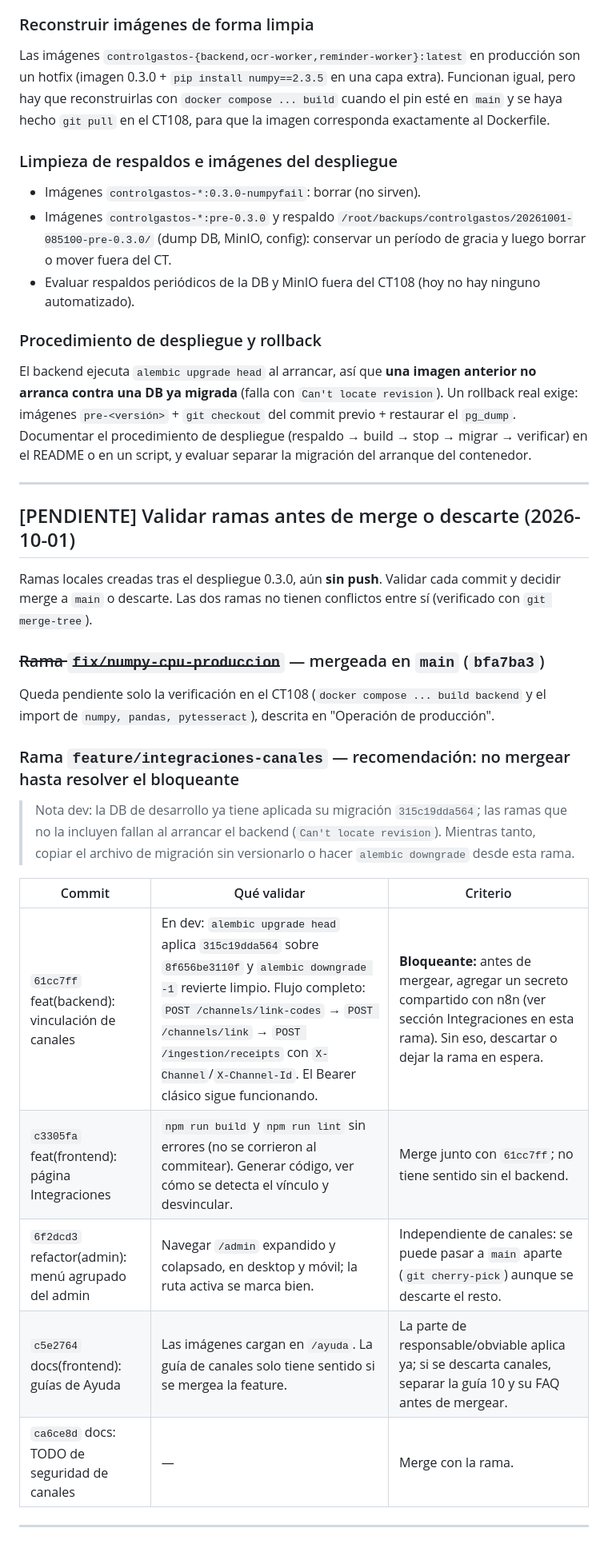
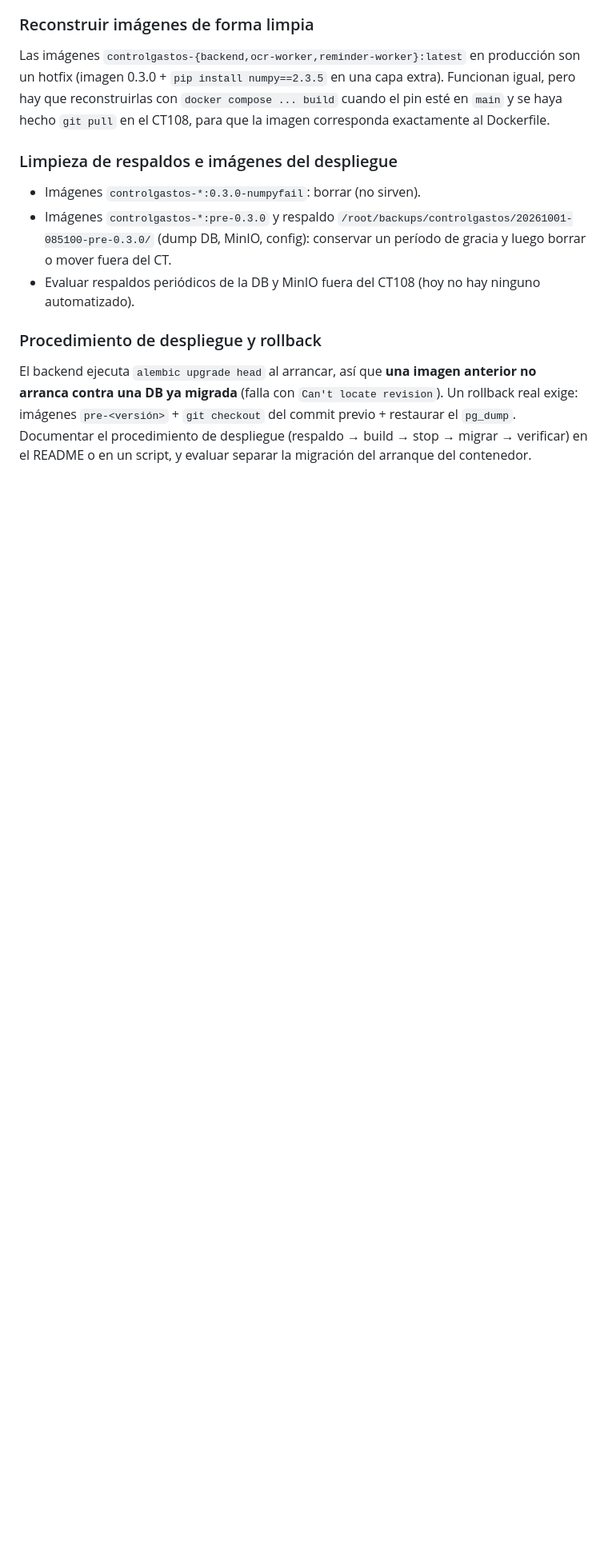
Before and after one commit to Black-Zeus/ControlGastos, a Markdown page: TODO.md, the part around one of its changes. Shown at 80% size. GitHub-like rendering; blank space fills up the shorter version.

Commit message:
docs: limpia TODO tras mergear integraciones de canales
Co-Authored-By: Claude Opus 5.5 <noreply@anthropic.com>

```diff
--- a/TODO.md
+++ b/TODO.md
@@ -276,32 +279,3 @@ contra una DB ya migrada** (falla con `Can't locate revision`). Un rollback real
 `pre-<versión>` + `git checkout` del commit previo + restaurar el `pg_dump`. Documentar el
 procedimiento de despliegue (respaldo → build → stop → migrar → verificar) en el README o en un
 script, y evaluar separar la migración del arranque del contenedor.
-
----
-
-## [PENDIENTE] Validar ramas antes de merge o descarte (2026-10-01)
-
-Ramas locales creadas tras el despliegue 0.3.0, aún **sin push**. Validar cada commit y decidir
-merge a `main` o descarte. Las dos ramas no tienen conflictos entre sí (verificado con
-`git merge-tree`).
-
-### ~~Rama `fix/numpy-cpu-produccion`~~ — mergeada en `main` (`bfa7ba3`)
-
-Queda pendiente solo la verificación en el CT108 (`docker compose ... build backend` y el import de
-`numpy, pandas, pytesseract`), descrita en "Operación de producción".
-
-### Rama `feature/integraciones-canales` — recomendación: no mergear hasta resolver el bloqueante
-
-> Nota dev: la DB de desarrollo ya tiene aplicada su migración `315c19dda564`; las ramas que no la
-> incluyen fallan al arrancar el backend (`Can't locate revision`). Mientras tanto, copiar el archivo
-> de migración sin versionarlo o hacer `alembic downgrade` desde esta rama.
-
-| Commit | Qué validar | Criterio |
-|---|---|---|
-| `61cc7ff` feat(backend): vinculación de canales | En dev: `alembic upgrade head` aplica `315c19dda564` sobre `8f656be3110f` y `alembic downgrade -1` revierte limpio. Flujo completo: `POST /channels/link-codes` → `POST /channels/link` → `POST /ingestion/receipts` con `X-Channel`/`X-Channel-Id`. El Bearer clásico sigue funcionando. | **Bloqueante:** antes de mergear, agregar un secreto compartido con n8n (ver sección Integraciones en esta rama). Sin eso, descartar o dejar la rama en espera. |
-| `c3305fa` feat(frontend): página Integraciones | `npm run build` y `npm run lint` sin errores (no se corrieron al commitear). Generar código, ver cómo se detecta el vínculo y desvincular. | Merge junto con `61cc7ff`; no tiene sentido sin el backend. |
-| `6f2dcd3` refactor(admin): menú agrupado del admin | Navegar `/admin` expandido y colapsado, en desktop y móvil; la ruta activa se marca bien. | Independiente de canales: se puede pasar a `main` aparte (`git cherry-pick`) aunque se descarte el resto. |
-| `c5e2764` docs(frontend): guías de Ayuda | Las imágenes cargan en `/ayuda`. La guía de canales solo tiene sentido si se mergea la feature. | La parte de responsable/obviable aplica ya; si se descarta canales, separar la guía 10 y su FAQ antes de mergear. |
-| `ca6ce8d` docs: TODO de seguridad de canales | — | Merge con la rama. |
-
----
```
Also changed, not shown: other parts of TODO.md (+4 -1 lines).
